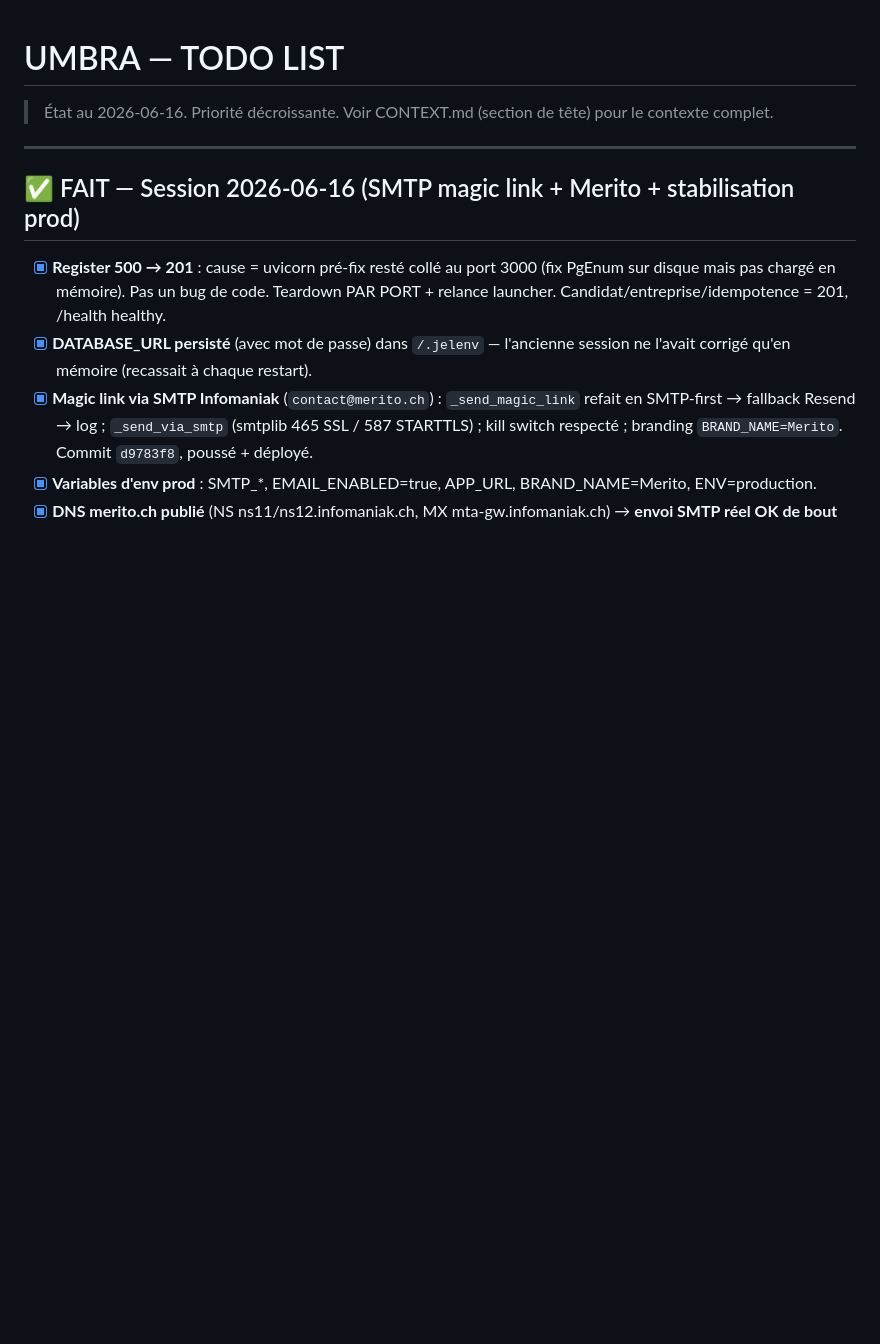
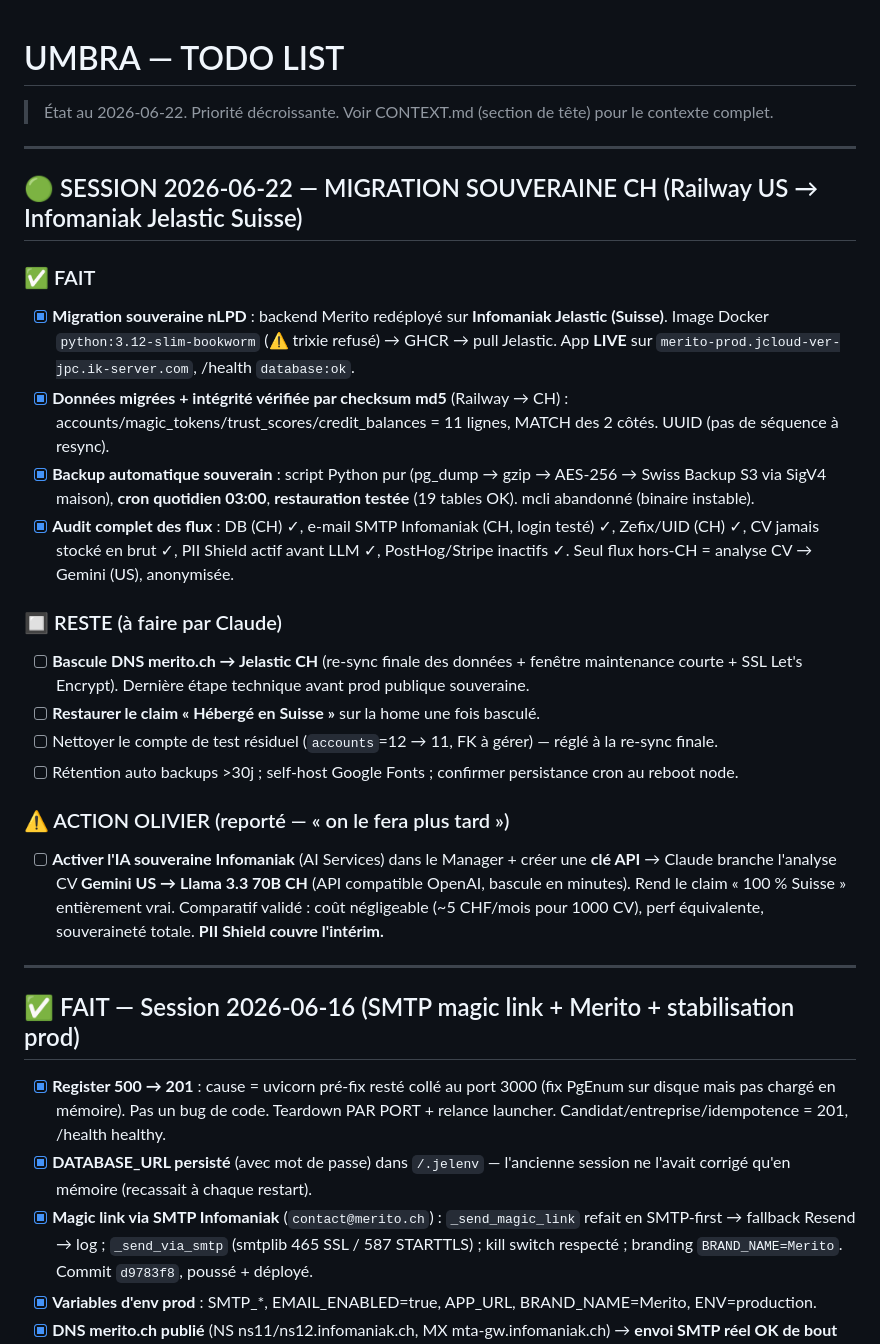
Before and after one commit to O-N-2950/umbra, a Markdown page: TODO.md, the part around the change. Drawn GitHub-style; blank space fills up the shorter version.

```diff
--- a/TODO.md
+++ b/TODO.md
@@ -1,6 +1,25 @@
 # UMBRA — TODO LIST
 
-> État au 2026-06-16. Priorité décroissante. Voir CONTEXT.md (section de tête) pour le contexte complet.
+> État au 2026-06-22. Priorité décroissante. Voir CONTEXT.md (section de tête) pour le contexte complet.
+
+---
+
+## 🟢 SESSION 2026-06-22 — MIGRATION SOUVERAINE CH (Railway US → Infomaniak Jelastic Suisse)
+
+### ✅ FAIT
+- [x] **Migration souveraine nLPD** : backend Merito redéployé sur **Infomaniak Jelastic (Suisse)**. Image Docker `python:3.12-slim-bookworm` (⚠️ trixie refusé) → GHCR → pull Jelastic. App **LIVE** sur `merito-prod.jcloud-ver-jpc.ik-server.com`, /health `database:ok`.
+- [x] **Données migrées + intégrité vérifiée par checksum md5** (Railway → CH) : accounts/magic_tokens/trust_scores/credit_balances = 11 lignes, MATCH des 2 côtés. UUID (pas de séquence à resync).
+- [x] **Backup automatique souverain** : script Python pur (pg_dump → gzip → AES-256 → Swiss Backup S3 via SigV4 maison), **cron quotidien 03:00**, **restauration testée** (19 tables OK). mcli abandonné (binaire instable).
+- [x] **Audit complet des flux** : DB (CH) ✓, e-mail SMTP Infomaniak (CH, login testé) ✓, Zefix/UID (CH) ✓, CV jamais stocké en brut ✓, PII Shield actif avant LLM ✓, PostHog/Stripe inactifs ✓. Seul flux hors-CH = analyse CV → Gemini (US), anonymisée.
+
+### 🔲 RESTE (à faire par Claude)
+- [ ] **Bascule DNS merito.ch → Jelastic CH** (re-sync finale des données + fenêtre maintenance courte + SSL Let's Encrypt). Dernière étape technique avant prod publique souveraine.
+- [ ] **Restaurer le claim « Hébergé en Suisse »** sur la home une fois basculé.
+- [ ] Nettoyer le compte de test résiduel (`accounts`=12 → 11, FK à gérer) — réglé à la re-sync finale.
+- [ ] Rétention auto backups >30j ; self-host Google Fonts ; confirmer persistance cron au reboot node.
+
+### ⚠️ ACTION OLIVIER (reporté — « on le fera plus tard »)
+- [ ] **Activer l'IA souveraine Infomaniak** (AI Services) dans le Manager + créer une **clé API** → Claude branche l'analyse CV **Gemini US → Llama 3.3 70B CH** (API compatible OpenAI, bascule en minutes). Rend le claim « 100 % Suisse » entièrement vrai. Comparatif validé : coût négligeable (~5 CHF/mois pour 1000 CV), perf équivalente, souveraineté totale. **PII Shield couvre l'intérim.**
 
 ---
 
```
Also changed, not shown: CONTEXT.md (+14 -0 lines).
